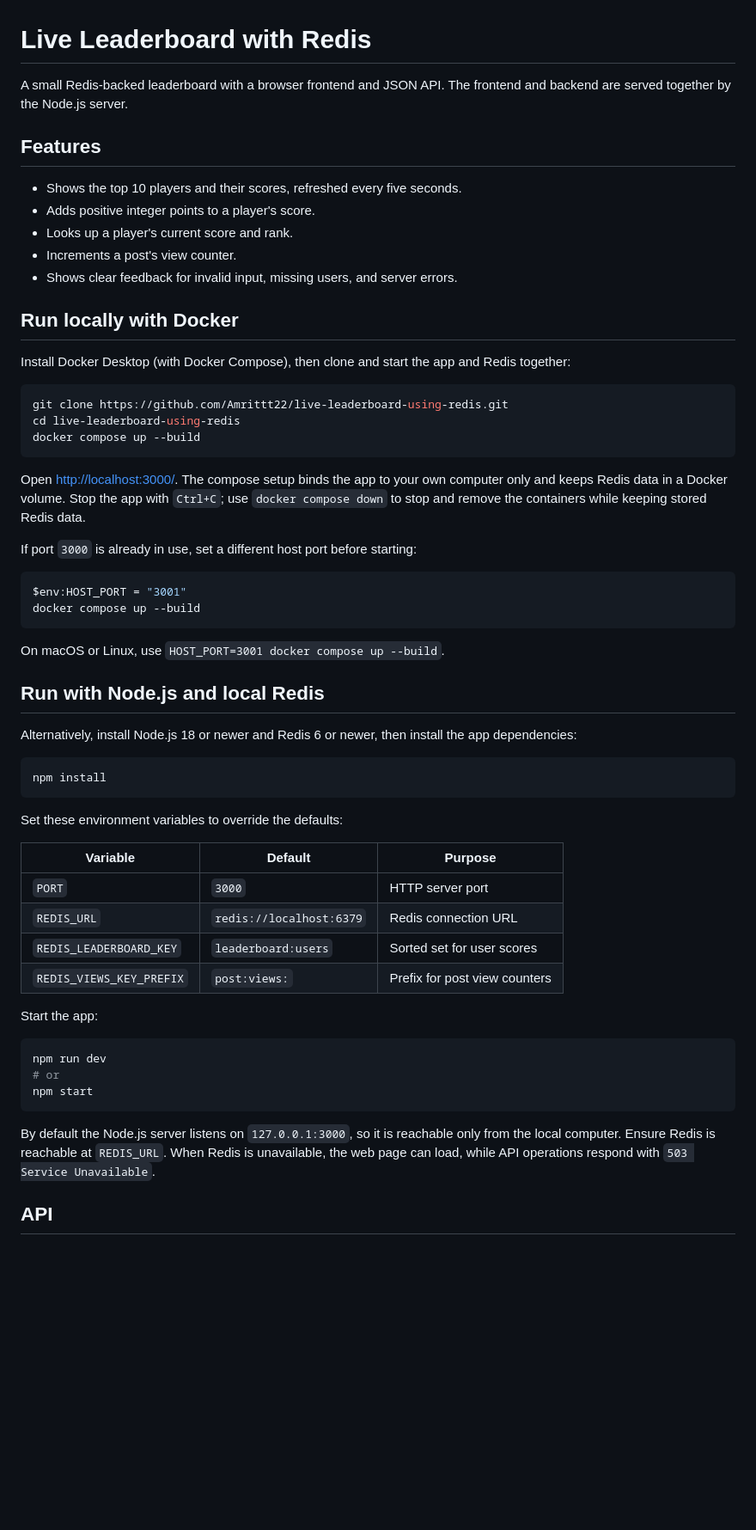
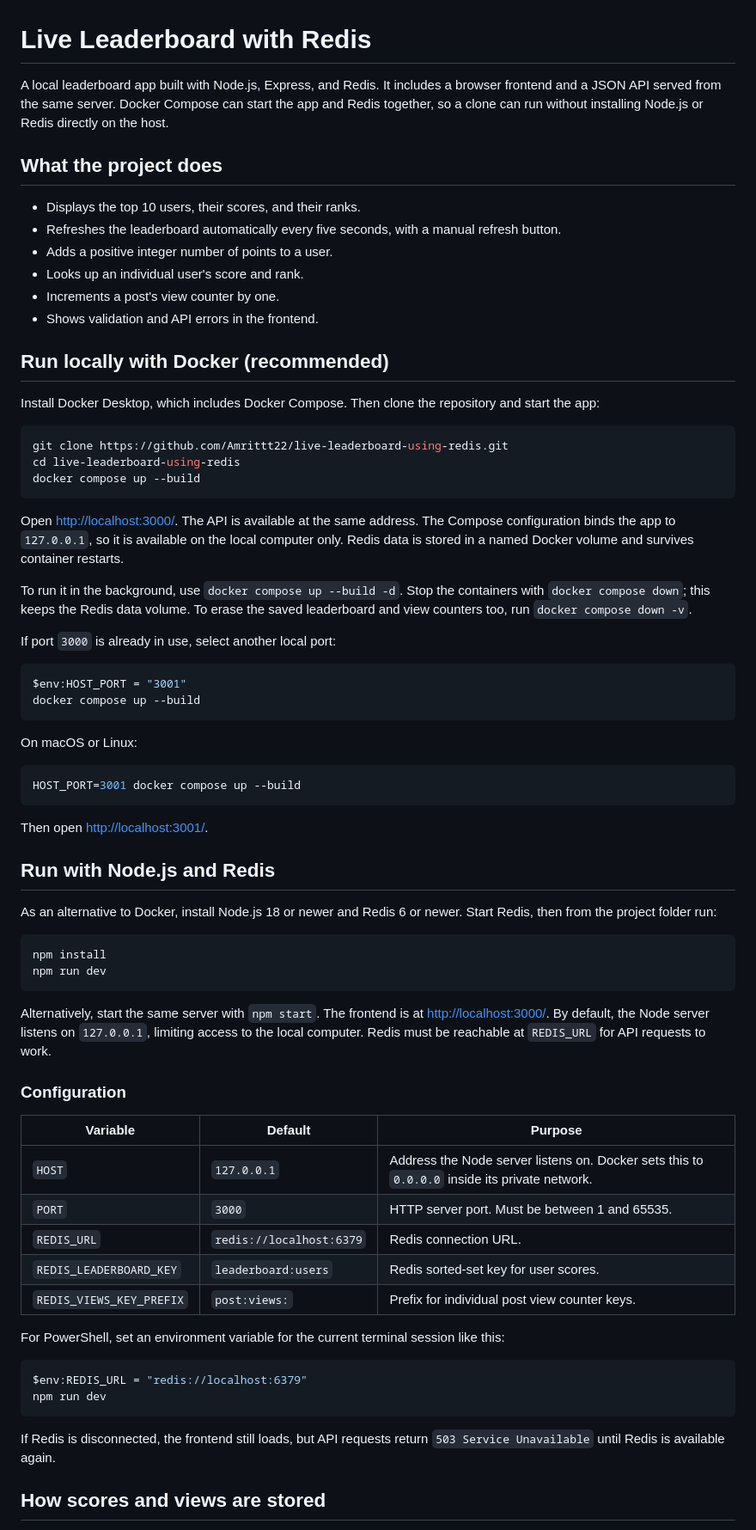
Before and after one commit to Amrittt22/live-leaderboard-using-redis, a Markdown page: README.md, the part around one of its changes. Shown at 86% size. Rendered like a GitHub page; blank space fills up the shorter version.

Commit message:
Expand project README guide

````diff
--- a/README.md
+++ b/README.md
@@ -1,18 +1,19 @@
 # Live Leaderboard with Redis
 
-A small Redis-backed leaderboard with a browser frontend and JSON API. The frontend and backend are served together by the Node.js server.
+A local leaderboard app built with Node.js, Express, and Redis. It includes a browser frontend and a JSON API served from the same server. Docker Compose can start the app and Redis together, so a clone can run without installing Node.js or Redis directly on the host.
 
-## Features
+## What the project does
 
-- Shows the top 10 players and their scores, refreshed every five seconds.
-- Adds positive integer points to a player's score.
-- Looks up a player's current score and rank.
-- Increments a post's view counter.
-- Shows clear feedback for invalid input, missing users, and server errors.
+- Displays the top 10 users, their scores, and their ranks.
+- Refreshes the leaderboard automatically every five seconds, with a manual refresh button.
+- Adds a positive integer number of points to a user.
+- Looks up an individual user's score and rank.
+- Increments a post's view counter by one.
+- Shows validation and API errors in the frontend.
 
-## Run locally with Docker
+## Run locally with Docker (recommended)
 
-Install Docker Desktop (with Docker Compose), then clone and start the app and Redis together:
+Install Docker Desktop, which includes Docker Compose. Then clone the repository and start the app:
 
 ```sh
 git clone https://github.com/Amrittt22/live-leaderboard-using-redis.git
@@ -20,43 +21,54 @@ cd live-leaderboard-using-redis
 docker compose up --build
 ```
 
-Open <http://localhost:3000/>. The compose setup binds the app to your own computer only and keeps Redis data in a Docker volume. Stop the app with `Ctrl+C`; use `docker compose down` to stop and remove the containers while keeping stored Redis data.
+Open <http://localhost:3000/>. The API is available at the same address. The Compose configuration binds the app to `127.0.0.1`, so it is available on the local computer only. Redis data is stored in a named Docker volume and survives container restarts.
 
-If port `3000` is already in use, set a different host port before starting:
+To run it in the background, use `docker compose up --build -d`. Stop the containers with `docker compose down`; this keeps the Redis data volume. To erase the saved leaderboard and view counters too, run `docker compose down -v`.
+
+If port `3000` is already in use, select another local port:
 
 ```powershell
 $env:HOST_PORT = "3001"
 docker compose up --build
 ```
 
-On macOS or Linux, use `HOST_PORT=3001 docker compose up --build`.
+On macOS or Linux:
 
-## Run with Node.js and local Redis
+```sh
+HOST_PORT=3001 docker compose up --build
+```
 
-Alternatively, install Node.js 18 or newer and Redis 6 or newer, then install the app dependencies:
+Then open <http://localhost:3001/>.
+
+## Run with Node.js and Redis
+
+As an alternative to Docker, install Node.js 18 or newer and Redis 6 or newer. Start Redis, then from the project folder run:
 
 ```sh
 npm install
+npm run dev
 ```
 
-Set these environment variables to override the defaults:
+Alternatively, start the same server with `npm start`. The frontend is at <http://localhost:3000/>. By default, the Node server listens on `127.0.0.1`, limiting access to the local computer. Redis must be reachable at `REDIS_URL` for API requests to work.
+
+### Configuration
 
 | Variable | Default | Purpose |
 | --- | --- | --- |
-| `PORT` | `3000` | HTTP server port |
-| `REDIS_URL` | `redis://localhost:6379` | Redis connection URL |
-| `REDIS_LEADERBOARD_KEY` | `leaderboard:users` | Sorted set for user scores |
-| `REDIS_VIEWS_KEY_PREFIX` | `post:views:` | Prefix for post view counters |
+| `HOST` | `127.0.0.1` | Address the Node server listens on. Docker sets this to `0.0.0.0` inside its private network. |
+| `PORT` | `3000` | HTTP server port. Must be between 1 and 65535. |
+| `REDIS_URL` | `redis://localhost:6379` | Redis connection URL. |
+| `REDIS_LEADERBOARD_KEY` | `leaderboard:users` | Redis sorted-set key for user scores. |
+| `REDIS_VIEWS_KEY_PREFIX` | `post:views:` | Prefix for individual post view counter keys. |
 
-Start the app:
+For PowerShell, set an environment variable for the current terminal session like this:
 
-```sh
+```powershell
+$env:REDIS_URL = "redis://localhost:6379"
 npm run dev
-# or
-npm start
 ```
 
-By default the Node.js server listens on `127.0.0.1:3000`, so it is reachable only from the local computer. Ensure Redis is reachable at `REDIS_URL`. When Redis is unavailable, the web page can load, while API operations respond with `503 Service Unavailable`.
+If Redis is disconnected, the frontend still loads, but API requests return `503 Service Unavailable` until Redis is available again.
 
-## API
+## How scores and views are stored
 
````
Also changed, not shown: other parts of README.md (+35 -20 lines).
